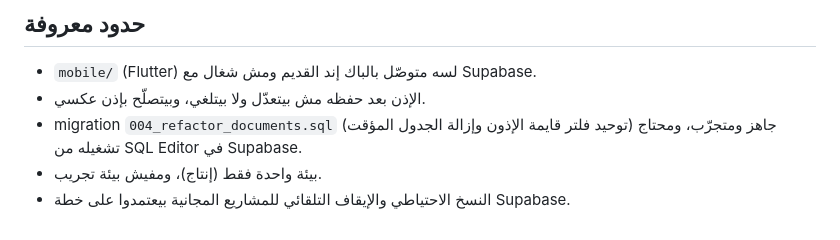
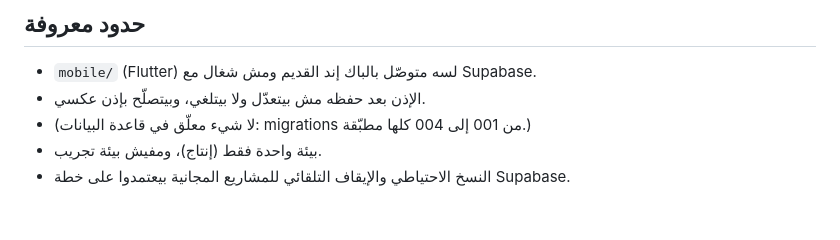
Before and after one commit to mginventory92-tech/MG-Inventory-Control, a Markdown page: docs/ARCHITECTURE.md, the part around the change. Rendered like a GitHub page.

Commit message:
Docs: migration 004 applied on Supabase
Co-Authored-By: Claude Sonnet 5.5 <noreply@anthropic.com>
Claude-Session: https://claude.ai/code/session_01Ne2cGoYT4f5rNK6oE8iHoS

```diff
--- a/docs/ARCHITECTURE.md
+++ b/docs/ARCHITECTURE.md
@@ -33,6 +33,6 @@ Supabase (Postgres)
 ## حدود معروفة
 - `mobile/` (Flutter) لسه متوصّل بالباك إند القديم ومش شغال مع Supabase.
 - الإذن بعد حفظه مش بيتعدّل ولا بيتلغي، وبيتصلّح بإذن عكسي.
-- migration `004_refactor_documents.sql` (توحيد فلتر قايمة الإذون وإزالة الجدول المؤقت) جاهز ومتجرّب، ومحتاج تشغيله من SQL Editor في Supabase.
+- (لا شيء معلّق في قاعدة البيانات: migrations من 001 إلى 004 كلها مطبّقة.)
 - بيئة واحدة فقط (إنتاج)، ومفيش بيئة تجريب.
 - النسخ الاحتياطي والإيقاف التلقائي للمشاريع المجانية بيعتمدوا على خطة Supabase.
```
